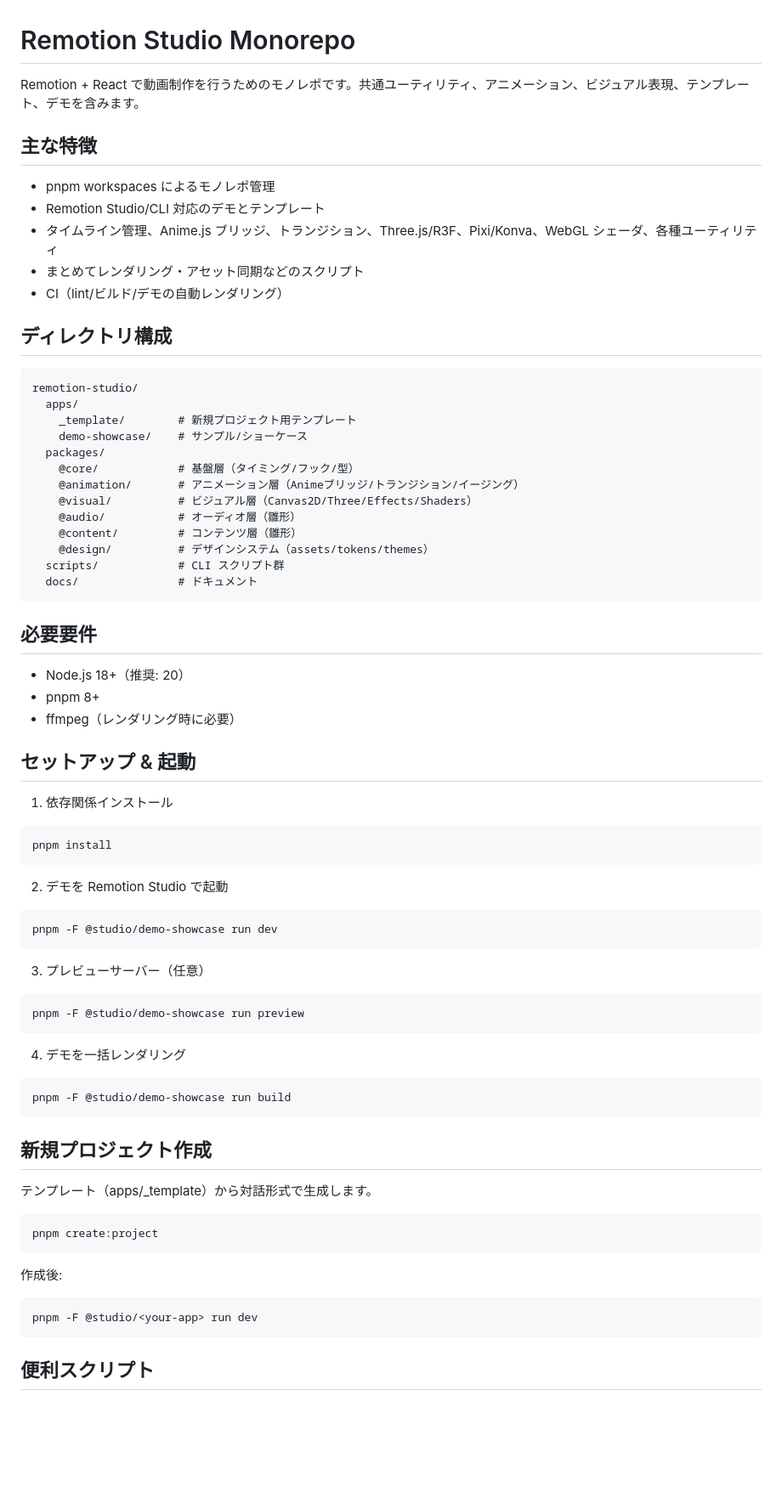
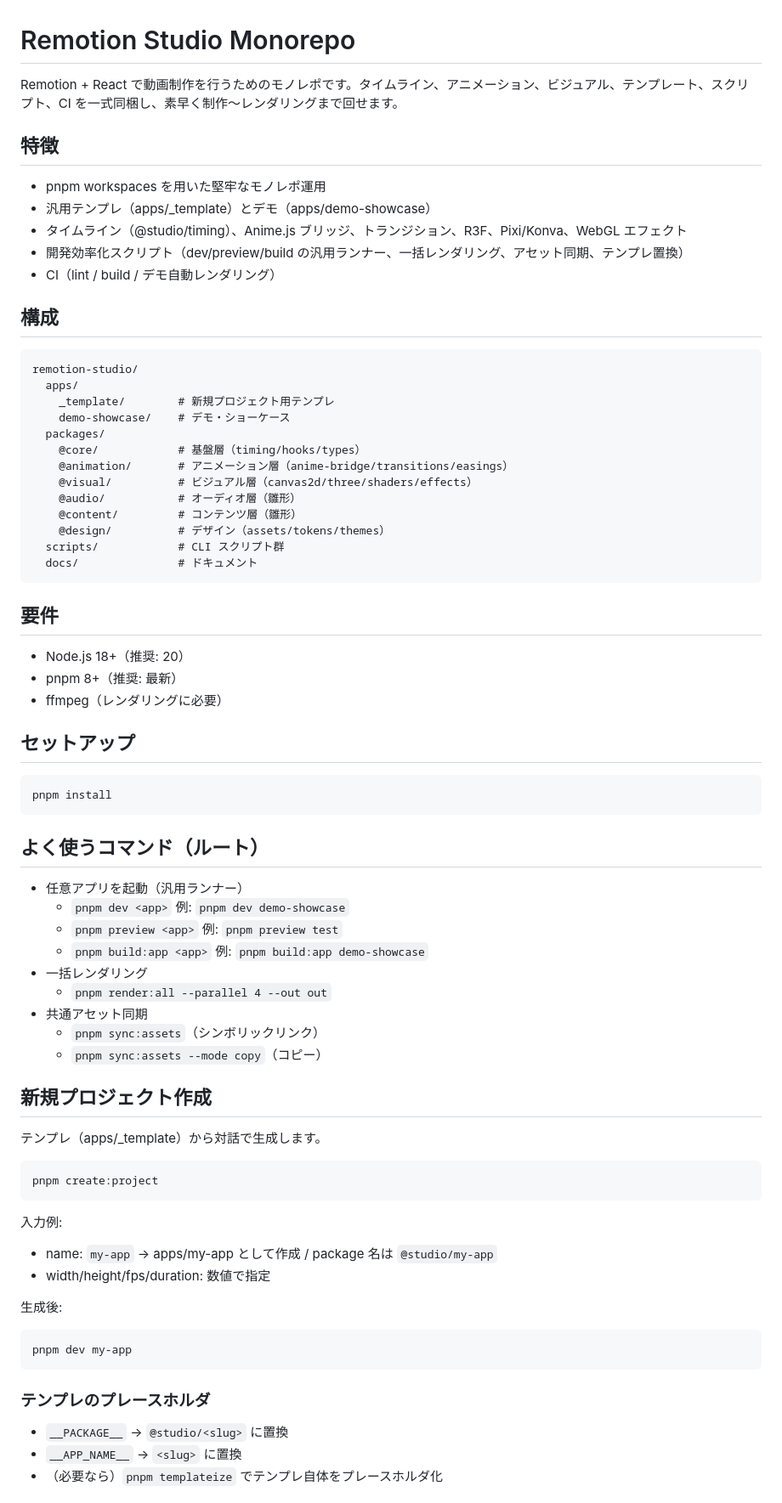
Before and after one commit to Takamasa045/remotion-studio-monorepo, a Markdown page: README.md, the part around one of its changes. Shown at 85% size. Rendered like a GitHub page; blank space fills up the shorter version.

Commit message:
docs: overhaul README with commands, runners, packages, and troubleshooting

````diff
--- a/README.md
+++ b/README.md
@@ -1,78 +1,68 @@
 # Remotion Studio Monorepo
 
-Remotion + React で動画制作を行うためのモノレポです。共通ユーティリティ、アニメーション、ビジュアル表現、テンプレート、デモを含みます。
+Remotion + React で動画制作を行うためのモノレポです。タイムライン、アニメーション、ビジュアル、テンプレート、スクリプト、CI を一式同梱し、素早く制作〜レンダリングまで回せます。
 
-## 主な特徴
+## 特徴
+- pnpm workspaces を用いた堅牢なモノレポ運用
+- 汎用テンプレ（apps/_template）とデモ（apps/demo-showcase）
+- タイムライン（@studio/timing）、Anime.js ブリッジ、トランジション、R3F、Pixi/Konva、WebGL エフェクト
+- 開発効率化スクリプト（dev/preview/build の汎用ランナー、一括レンダリング、アセット同期、テンプレ置換）
+- CI（lint / build / デモ自動レンダリング）
 
-- pnpm workspaces によるモノレポ管理
-- Remotion Studio/CLI 対応のデモとテンプレート
-- タイムライン管理、Anime.js ブリッジ、トランジション、Three.js/R3F、Pixi/Konva、WebGL シェーダ、各種ユーティリティ
-- まとめてレンダリング・アセット同期などのスクリプト
-- CI（lint/ビルド/デモの自動レンダリング）
-
-## ディレクトリ構成
-
+## 構成
 ```
 remotion-studio/
   apps/
-    _template/        # 新規プロジェクト用テンプレート
-    demo-showcase/    # サンプル/ショーケース
+    _template/        # 新規プロジェクト用テンプレ
+    demo-showcase/    # デモ・ショーケース
   packages/
-    @core/            # 基盤層（タイミング/フック/型）
-    @animation/       # アニメーション層（Animeブリッジ/トランジション/イージング）
-    @visual/          # ビジュアル層（Canvas2D/Three/Effects/Shaders）
+    @core/            # 基盤層（timing/hooks/types）
+    @animation/       # アニメーション層（anime-bridge/transitions/easings）
+    @visual/          # ビジュアル層（canvas2d/three/shaders/effects）
     @audio/           # オーディオ層（雛形）
     @content/         # コンテンツ層（雛形）
-    @design/          # デザインシステム（assets/tokens/themes）
+    @design/          # デザイン（assets/tokens/themes）
   scripts/            # CLI スクリプト群
   docs/               # ドキュメント
 ```
 
-## 必要要件
+## 要件
+- Node.js 18+（推奨: 20）
+- pnpm 8+（推奨: 最新）
+- ffmpeg（レンダリングに必要）
 
-- Node.js 18+（推奨: 20）
-- pnpm 8+
-- ffmpeg（レンダリング時に必要）
-
-## セットアップ & 起動
-
-1) 依存関係インストール
-
+## セットアップ
 ```
 pnpm install
 ```
 
-2) デモを Remotion Studio で起動
-
-```
-pnpm -F @studio/demo-showcase run dev
-```
-
-3) プレビューサーバー（任意）
-
-```
-pnpm -F @studio/demo-showcase run preview
-```
-
-4) デモを一括レンダリング
-
-```
-pnpm -F @studio/demo-showcase run build
-```
+## よく使うコマンド（ルート）
+- 任意アプリを起動（汎用ランナー）
+  - `pnpm dev <app>` 例: `pnpm dev demo-showcase`
+  - `pnpm preview <app>` 例: `pnpm preview test`
+  - `pnpm build:app <app>` 例: `pnpm build:app demo-showcase`
+- 一括レンダリング
+  - `pnpm render:all --parallel 4 --out out`
+- 共通アセット同期
+  - `pnpm sync:assets`（シンボリックリンク）
+  - `pnpm sync:assets --mode copy`（コピー）
 
 ## 新規プロジェクト作成
-
-テンプレート（apps/_template）から対話形式で生成します。
-
+テンプレ（apps/_template）から対話で生成します。
 ```
 pnpm create:project
 ```
+入力例:
+- name: `my-app` → apps/my-app として作成 / package 名は `@studio/my-app`
+- width/height/fps/duration: 数値で指定
 
-作成後:
-
+生成後:
 ```
-pnpm -F @studio/<your-app> run dev
+pnpm dev my-app
 ```
 
-## 便利スクリプト
+### テンプレのプレースホルダ
+- `__PACKAGE__` → `@studio/<slug>` に置換
+- `__APP_NAME__` → `<slug>` に置換
+- （必要なら）`pnpm templateize` でテンプレ自体をプレースホルダ化
 
````
Also changed, not shown: other parts of README.md (+38 -34 lines).
